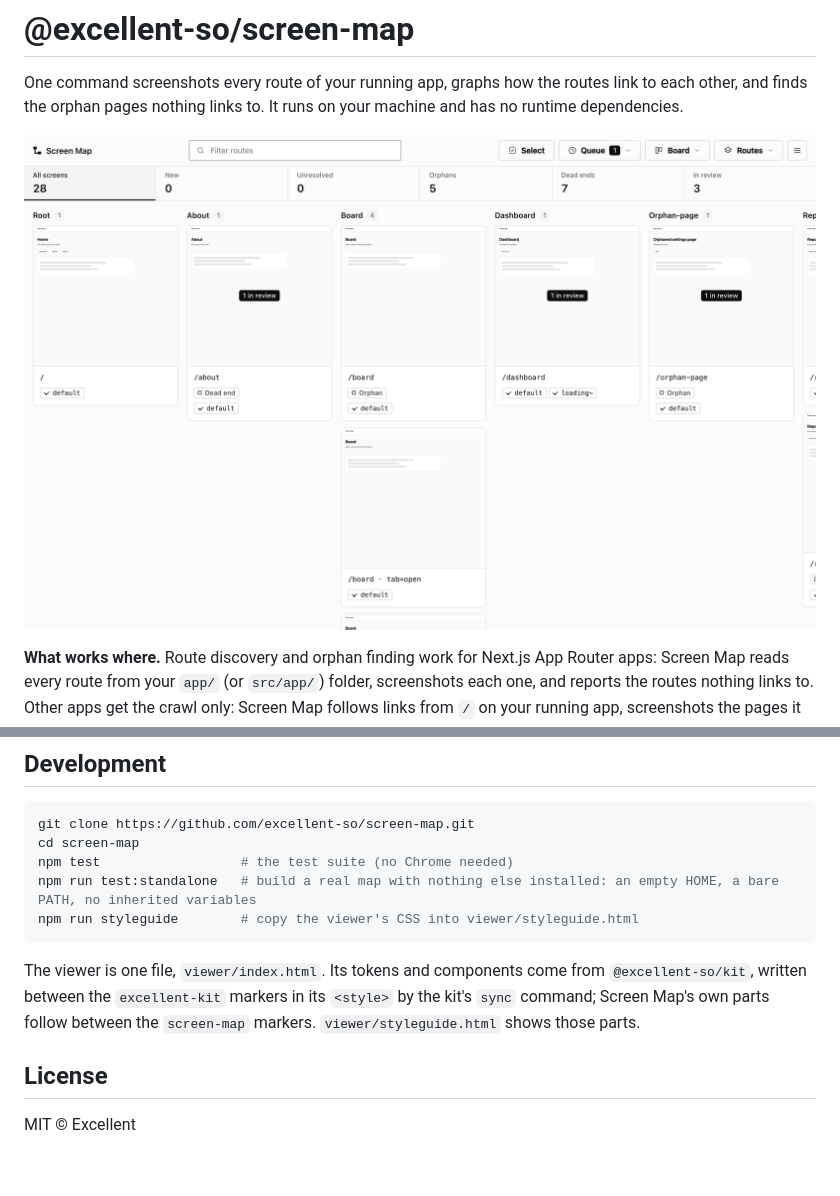
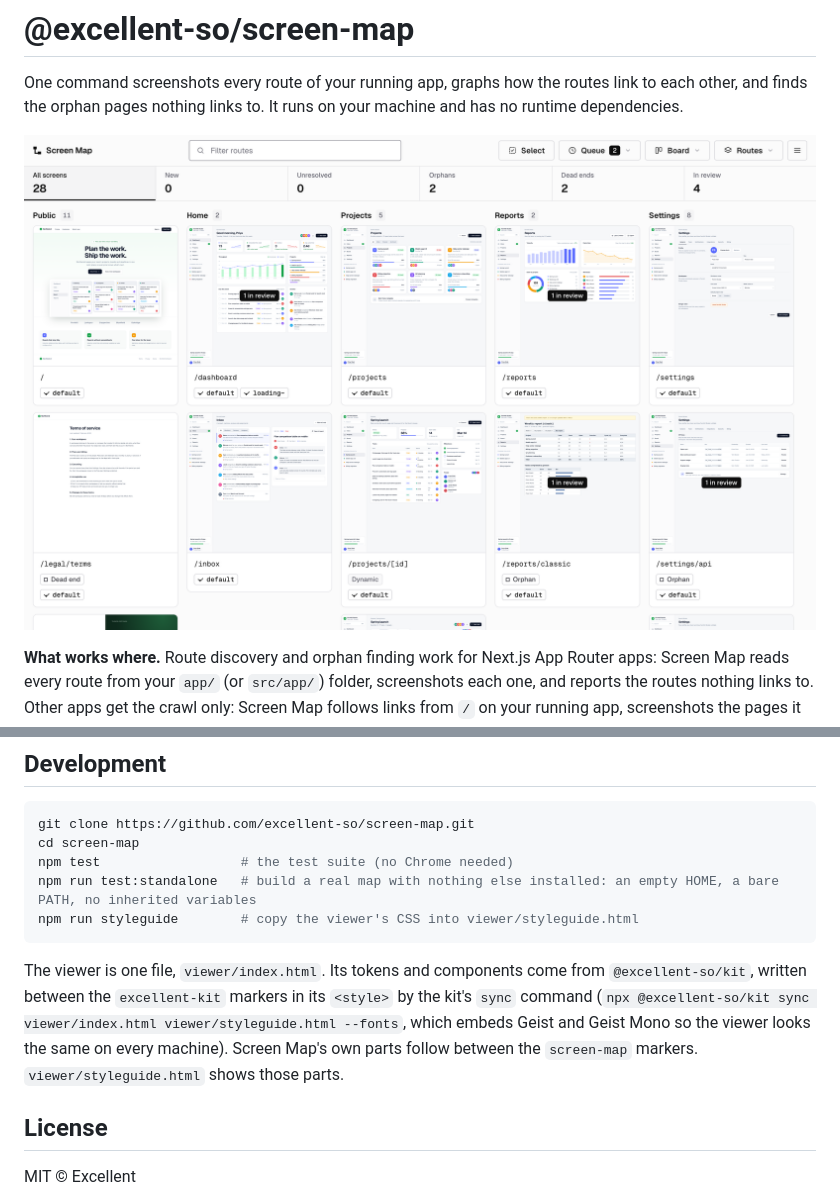
Before and after one commit to excellent-so/screen-map, a Markdown page: README.md, 2 parts joined by grey strips. Rendered like a GitHub page; pictures changed too: docs/screenshot.png; blank space fills up the shorter version.

Commit message:
@excellent-so/screen-map 0.2.4
The map of your running app. One command screenshots every route, graphs how they connect, and finds the screens your nav forgot.

````diff
--- a/README.md
+++ b/README.md
@@ -236,8 +236,10 @@ npm run styleguide        # copy the viewer's CSS into viewer/styleguide.html
 ```
 
 The viewer is one file, `viewer/index.html`. Its tokens and components come from `@excellent-so/kit`, written
-between the `excellent-kit` markers in its `<style>` by the kit's `sync` command; Screen Map's own parts
-follow between the `screen-map` markers. `viewer/styleguide.html` shows those parts.
+between the `excellent-kit` markers in its `<style>` by the kit's `sync` command
+(`npx @excellent-so/kit sync viewer/index.html viewer/styleguide.html --fonts`, which embeds Geist and Geist
+Mono so the viewer looks the same on every machine). Screen Map's own parts follow between the `screen-map`
+markers. `viewer/styleguide.html` shows those parts.
 
 ## License
 
````
Also changed, not shown: CHANGELOG.md (+2 -0 lines), 2 other files.
